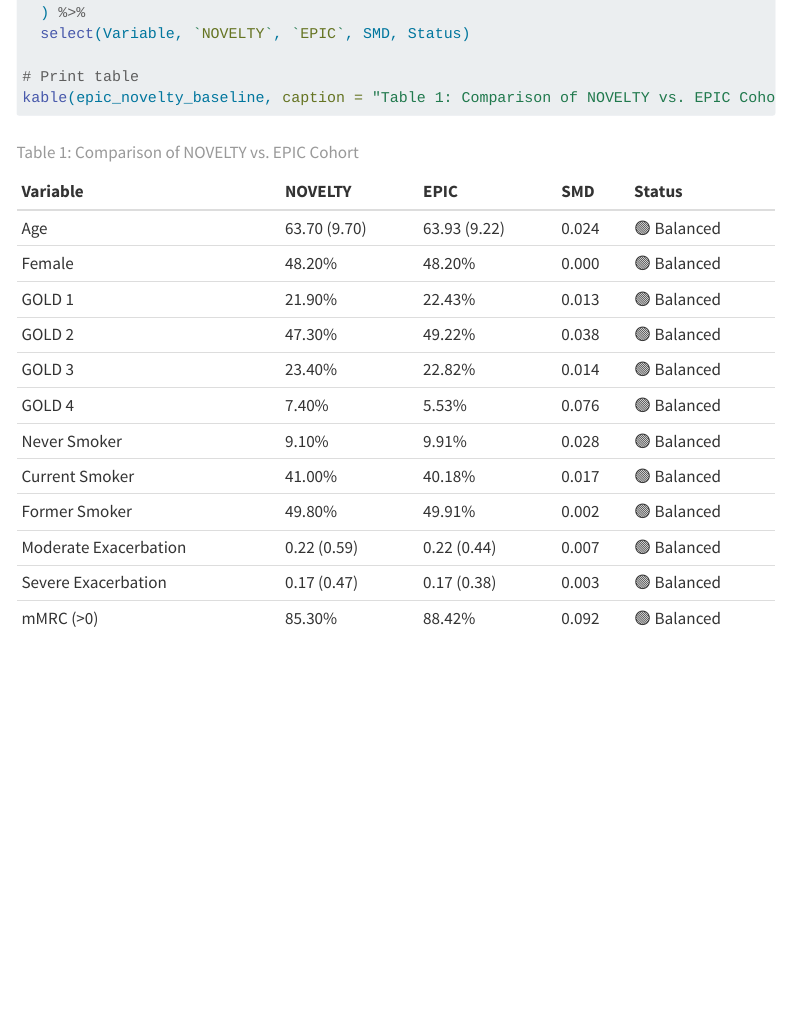
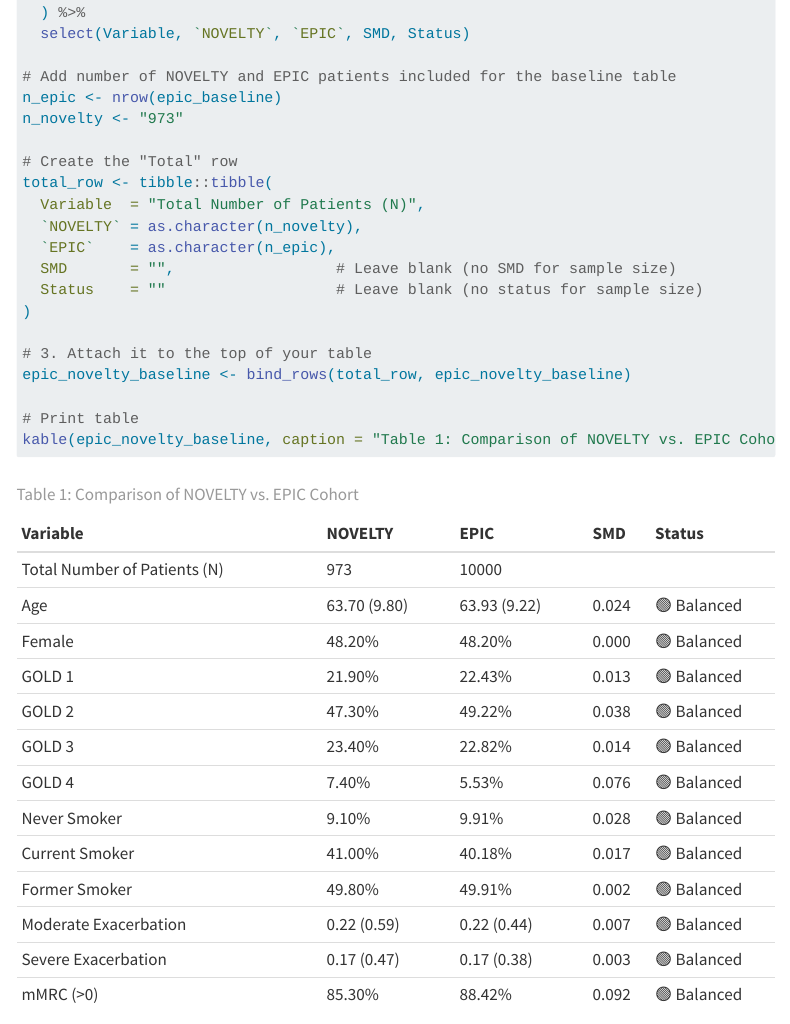
Before and after one commit to KateJohnson/externalnovelty, a Quarto document (Baseline Characteristics NOVELTY vs. EPIC.qmd): the page in a window 1100 px wide, from 3790 px down. Rendered offline with R 4.5, knitr and Pandoc in place of Quarto, with nearby package versions; folded parts are opened; menus at the side of the page are left out.

Commit message:
Correction: Added total number of patients for table

```diff
--- a/Baseline Characteristics NOVELTY vs. EPIC.qmd
+++ b/Baseline Characteristics NOVELTY vs. EPIC.qmd
@@ -189,6 +189,22 @@ epic_novelty_baseline<- epic_novelty_calc %>%
   ) %>%
   select(Variable, `NOVELTY`, `EPIC`, SMD, Status)
 
+# Add number of NOVELTY and EPIC patients included for the baseline table
+n_epic <- nrow(epic_baseline)
+n_novelty <- "973"
+
+# Create the "Total" row
+total_row <- tibble::tibble(
+  Variable  = "Total Number of Patients (N)",
+  `NOVELTY` = as.character(n_novelty),
+  `EPIC`    = as.character(n_epic),
+  SMD       = "",                  # Leave blank (no SMD for sample size)
+  Status    = ""                   # Leave blank (no status for sample size)
+)
+
+# 3. Attach it to the top of your table
+epic_novelty_baseline <- bind_rows(total_row, epic_novelty_baseline)
+
 # Print table
 kable(epic_novelty_baseline, caption = "Table 1: Comparison of NOVELTY vs. EPIC Cohort")
 
```
Also changed, not shown: Baseline Characteristics NOVELTY vs. EPIC.qmd (2 more changed lines).
